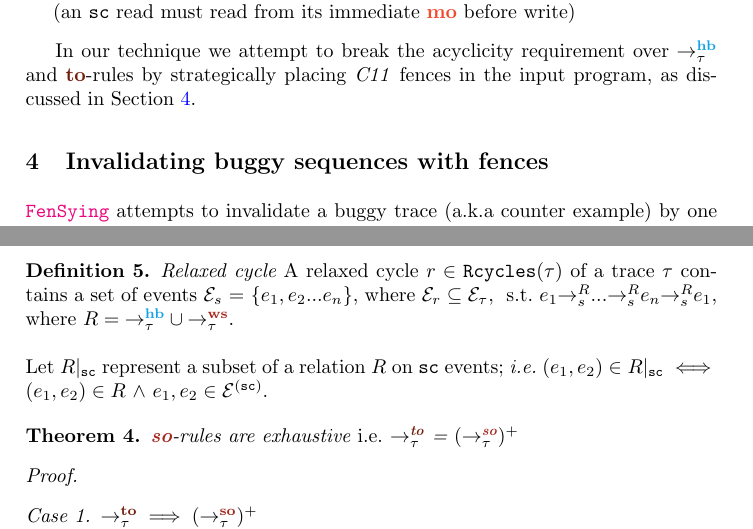
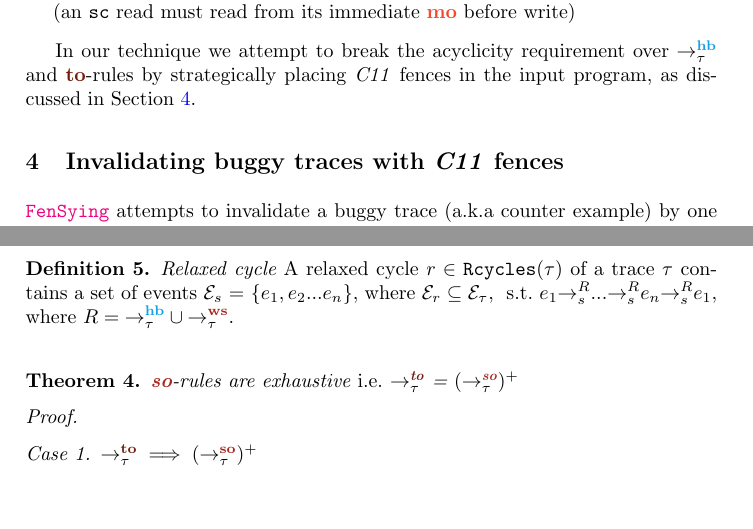
Before and after one commit to theishita/c11-fences, a LaTeX thesis (paper/main.tex, which reads paper/section/proof.tex): two parts of pages 4 and 18 of 19, joined at a grey line, cut so that both start at the same text, the shorter picture padded with empty space. Compiled offline with pdfLaTeX.

Commit message:
partial exhaustiveness proof

```diff
--- a/paper/main.tex
+++ b/paper/main.tex
@@ -40,7 +40,7 @@ The abstract should briefly summarize the contents of the paper in
 \section{Background: C11 Memory Model} \label{sec:c11}
 \input{section/c11_memory_model.tex}
 
-\section{Invalidating buggy sequences with fences} \label{sec:so theory}
+\section{Invalidating buggy traces with \cc fences} \label{sec:so theory}
 \input{section/so_theory.tex}
 
 \section{Methodology} \label{sec:methodology}
--- a/paper/section/proof.tex
+++ b/paper/section/proof.tex
@@ -15,11 +13,6 @@ set of events $\events_{s}$ = $\{e_1, e_2 ... e_n\}$,
 where $\events_{r} \subseteq \events_\tau$,
 \st $\reln{R}{s}{e_1}{\reln{R}{s}{...}{\reln{R}{s}{e_n}{e_1}}} $,
 where $R = \setHB \union \setWS$.\newline
-
-\noindent
-Let $\onsc{R}$ represent a subset of a relation $R$ on \sc events;
-\ie $(e_1,e_2) \in \onsc{R}$ $\iff$ $(e_1,e_2) \in R$ $\^$
-$e_1,e_2 \in \ordevents{\sc}$.
 
 {\theorem{\lso-rules are exhaustive \ie $\setTO$ = $(\setSO)^+$ }}
 \begin{proof}
```
Also changed, not shown: paper/section/proof.tex (2 more changed lines).
